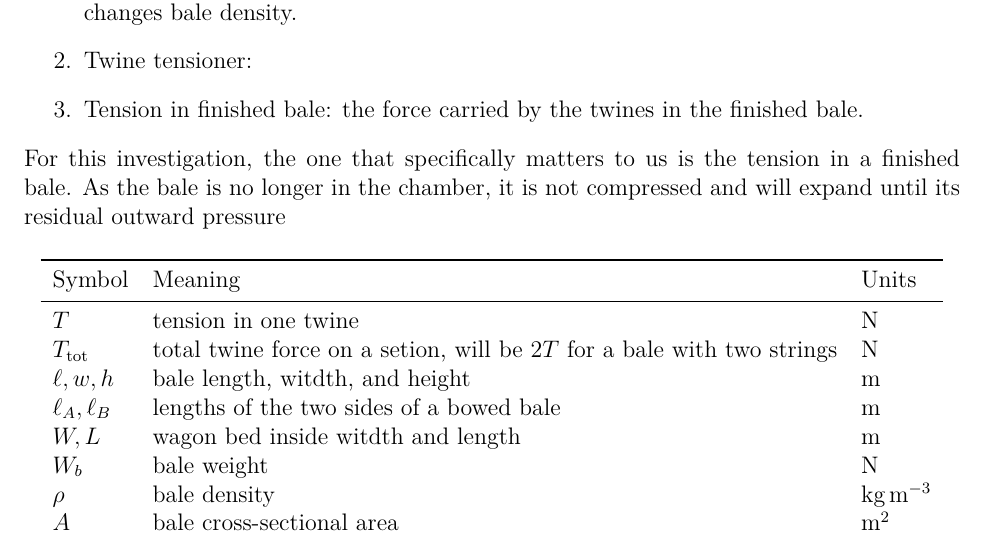
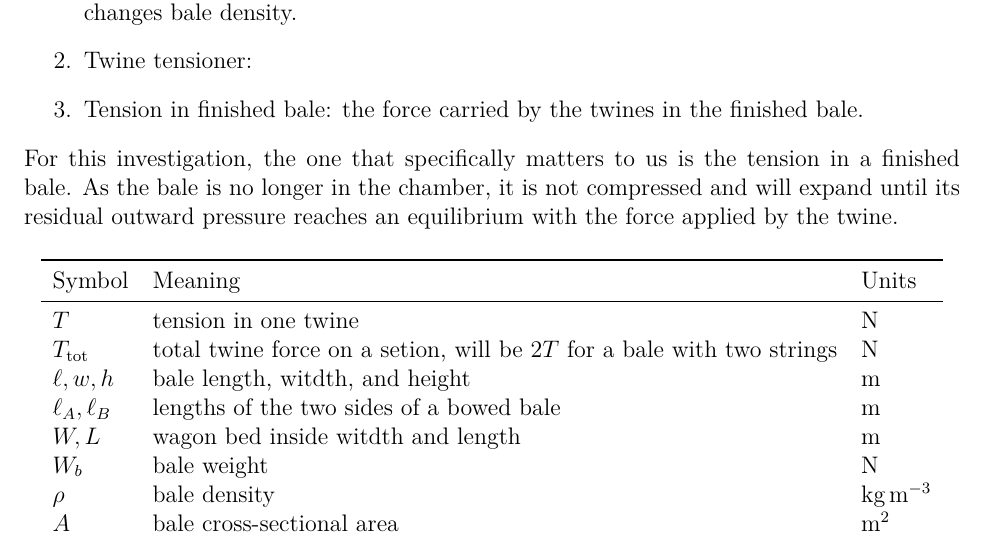
Before and after one commit to Aqawma/math-ia-isak, a LaTeX document (ia_main.tex, which reads background.tex): part of page 4 of 6, cut so that both start at the same text. Compiled offline with XeLaTeX.

Commit message:
Auto-commit: changes detected at 2026-11-23 08:51:32

```diff
--- a/background.tex
+++ b/background.tex
@@ -9,7 +9,7 @@ In hay manufacturing, tension can describe three separate things.
 	\item Twine tensioner: %TODO write this
 	\item Tension in finished bale: the force carried by the twines in the finished bale.
 \end{enumerate}
-For this investigation, the one that specifically matters to us is the tension in a finished bale. As the bale is no longer in the chamber, it is not compressed and will expand until its residual outward pressure
+For this investigation, the one that specifically matters to us is the tension in a finished bale. As the bale is no longer in the chamber, it is not compressed and will expand until its residual outward pressure reaches an equilibrium with the force applied by the twine.
 
 \begin{table}[H]
         \centering
```
Also changed, not shown: ia_main.pdf.
